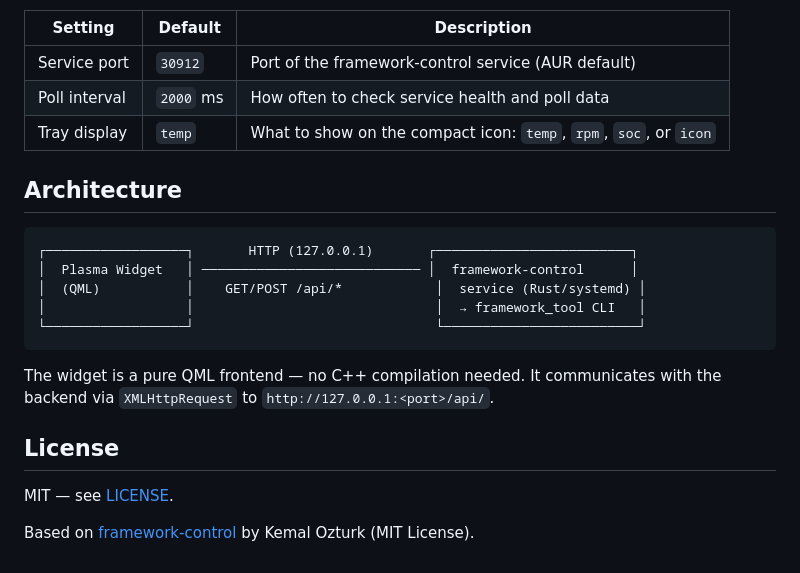
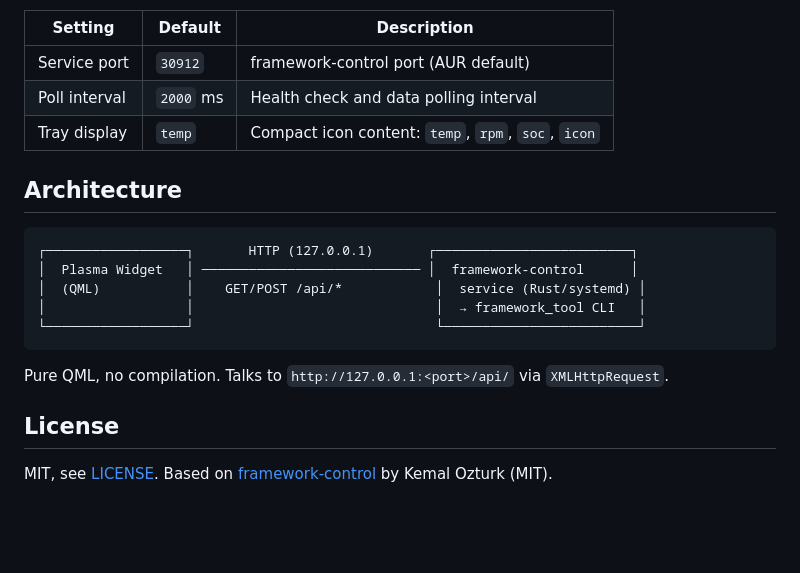
Before and after one commit to shrippen/FrameWidge, a Markdown page: README.md, the part around one of its changes. Rendered like a GitHub page; blank space fills up the shorter version.

````diff
--- a/README.md
+++ b/README.md
@@ -75,9 +75,9 @@ Right-click the widget → Configure:
 
 | Setting | Default | Description |
 |---------|---------|-------------|
-| Service port | `30912` | Port of the framework-control service (AUR default) |
-| Poll interval | `2000` ms | How often to check service health and poll data |
-| Tray display | `temp` | What to show on the compact icon: `temp`, `rpm`, `soc`, or `icon` |
+| Service port | `30912` | framework-control port (AUR default) |
+| Poll interval | `2000` ms | Health check and data polling interval |
+| Tray display | `temp` | Compact icon content: `temp`, `rpm`, `soc`, `icon` |
 
 ## Architecture
 
@@ -89,10 +89,8 @@ Right-click the widget → Configure:
 └──────────────────┘                               └─────────────────────────┘
 ```
 
-The widget is a pure QML frontend — no C++ compilation needed. It communicates with the backend via `XMLHttpRequest` to `http://127.0.0.1:<port>/api/`.
+Pure QML, no compilation. Talks to `http://127.0.0.1:<port>/api/` via `XMLHttpRequest`.
 
 ## License
 
-MIT — see [LICENSE](LICENSE).
-
-Based on [framework-control](https://github.com/ozturkkl/framework-control) by Kemal Ozturk (MIT License).
+MIT, see [LICENSE](LICENSE). Based on [framework-control](https://github.com/ozturkkl/framework-control) by Kemal Ozturk (MIT).
````
Also changed, not shown: other parts of README.md (+22 -22 lines), 1 other file.
